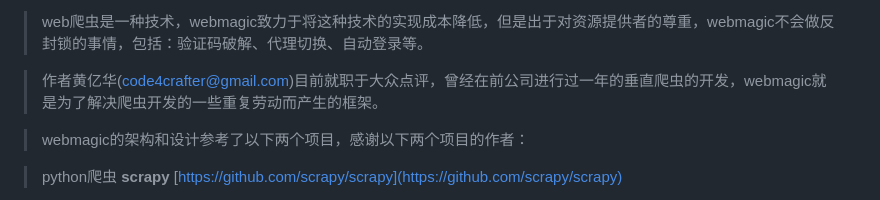
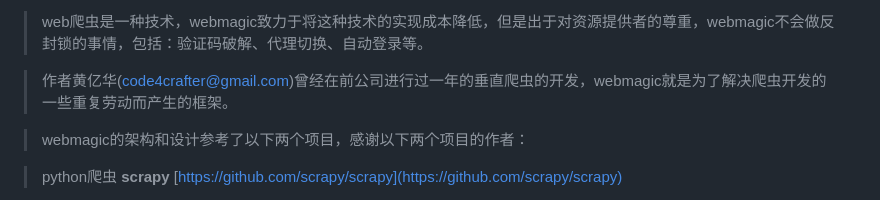
Before and after one commit to liwtao1/roimehrezk, a Markdown page: webmagic manual.md, the part around the change. GitHub-like rendering.

```diff
--- a/webmagic manual.md
+++ b/webmagic manual.md
@@ -4,7 +4,7 @@ webmagic使用手册
 
 >web爬虫是一种技术，webmagic致力于将这种技术的实现成本降低，但是出于对资源提供者的尊重，webmagic不会做反封锁的事情，包括：验证码破解、代理切换、自动登录等。
 
->作者黄亿华([code4crafter@gmail.com](code4crafter@gmail.com))目前就职于大众点评，曾经在前公司进行过一年的垂直爬虫的开发，webmagic就是为了解决爬虫开发的一些重复劳动而产生的框架。
+>作者黄亿华([code4crafter@gmail.com](code4crafter@gmail.com))曾经在前公司进行过一年的垂直爬虫的开发，webmagic就是为了解决爬虫开发的一些重复劳动而产生的框架。
 
 >webmagic的架构和设计参考了以下两个项目，感谢以下两个项目的作者：
 
```
